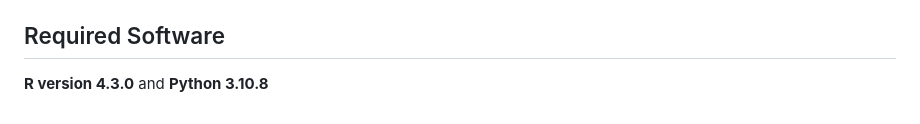
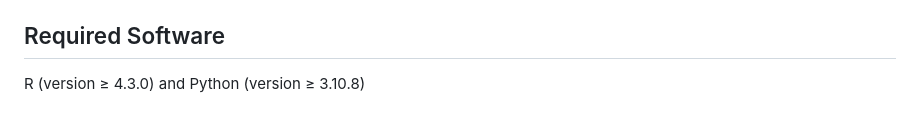
Before and after one commit to IsabellFtz/fustatCART, a Markdown page: README.md, the part around the change. Drawn GitHub-style.

```diff
--- a/README.md
+++ b/README.md
@@ -48,4 +48,4 @@ The project comprises the creation of a webpage entry introducing the topic at a
 
 
 ## Required Software
-**R version 4.3.0** and **Python 3.10.8**
+R (version ≥ 4.3.0) and Python (version ≥ 3.10.8)
```
